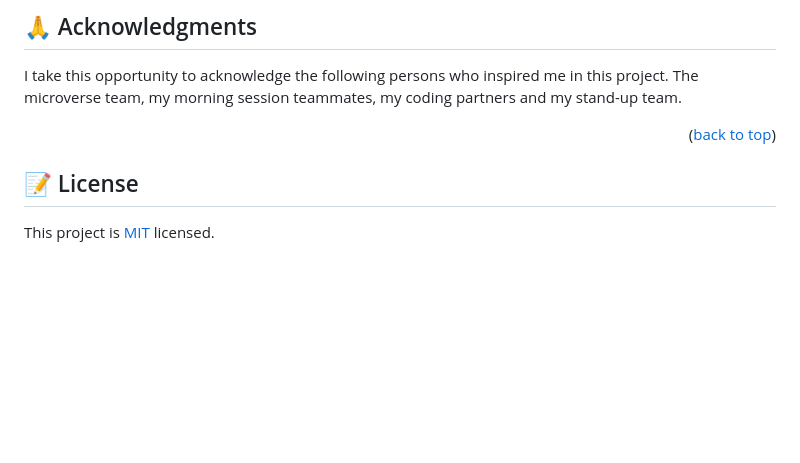
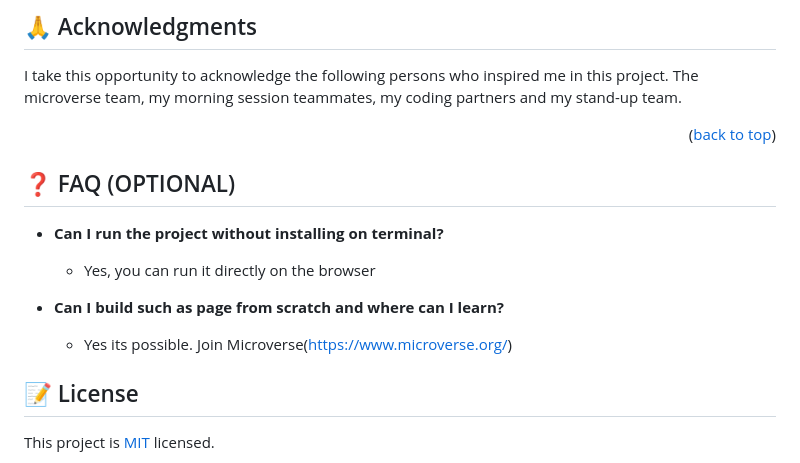
Before and after one commit to AsciencioAlex/Personal-Portfolio, a Markdown page: README.md, the part around the change. Drawn GitHub-style; blank space fills up the shorter version.

Commit message:
Update README.md
README improvements

```diff
--- a/README.md
+++ b/README.md
@@ -173,6 +173,16 @@ If you like this project feel free to clone it and take some features that will
 
 <p align="right">(<a href="#readme-top">back to top</a>)</p>
 
+## ❓ FAQ (OPTIONAL) <a name="faq"></a>
+
+- **Can I run the project without installing on terminal?**
+
+  - Yes, you can run it directly on the browser
+
+- **Can I build such as page from scratch and where can I learn?**
+
+  - Yes its possible. Join Microverse(https://www.microverse.org/)
+
 
 ## 📝 License <a name="license"></a>
 
```
